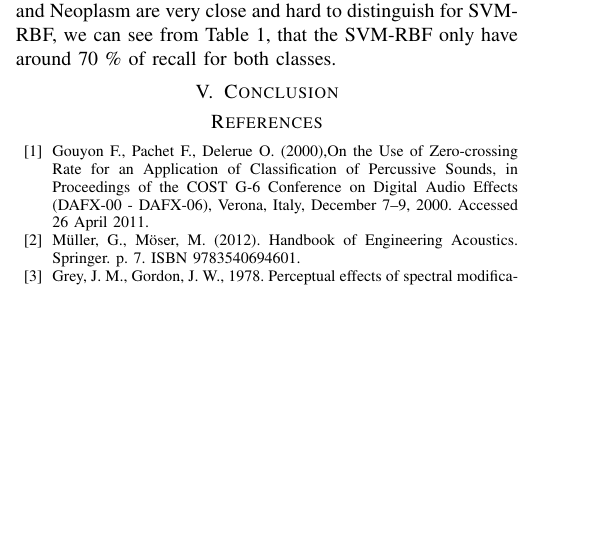
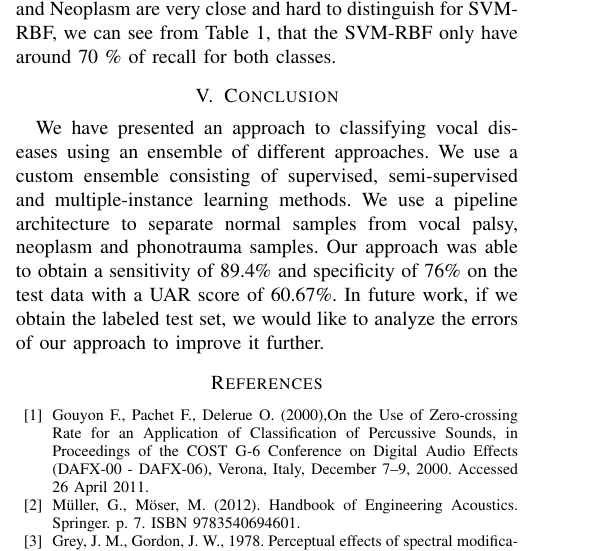
Before and after one commit to jumxglhf/ieee_audio, a LaTeX paper (paper/conference_041818.tex, which reads paper/Conclusion.tex): part of one column of page 4 of 5, cut so that both start at the same text, the shorter picture padded with empty space. Compiled offline with pdfLaTeX; a missing font is replaced by an installed copy or a similar font; a LaTeX package or settings file that is missing is left out.

Commit message:
added conclusion

```diff
--- a/paper/Conclusion.tex
+++ b/paper/Conclusion.tex
@@ -1 +1,2 @@
 \section{Conclusion}
+We have presented an approach to classifying vocal diseases using an ensemble of different approaches. We use a custom ensemble consisting of supervised, semi-supervised and multiple-instance learning methods. We use a pipeline architecture to separate normal samples from vocal palsy, neoplasm and phonotrauma samples. Our approach was able to obtain a sensitivity of 89.4\% and specificity of 76\% on the test data with a UAR score of 60.67\%. In future work, if we obtain the labeled test set, we would like to analyze the errors of our approach to improve it further.
```
